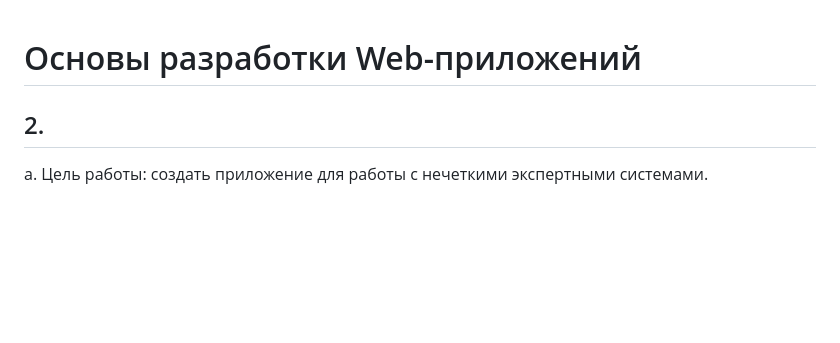
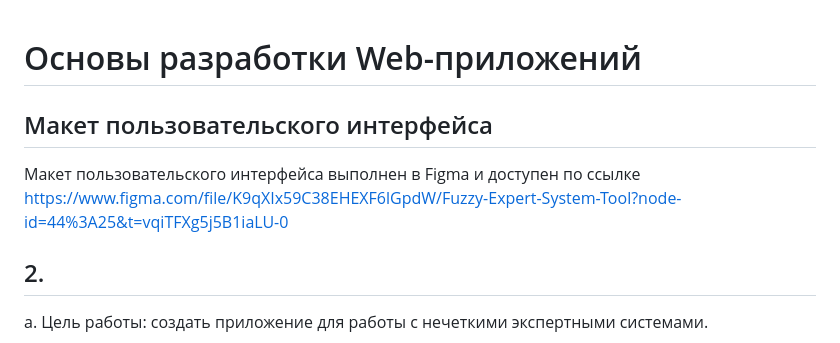
Before and after one commit to MiAneko24/bmstu_web_7_semester, a Markdown page: README.md, the part around the change. Drawn GitHub-style; blank space fills up the shorter version.

Commit message:
Added link to figma in readme

```diff
--- a/README.md
+++ b/README.md
@@ -1,4 +1,8 @@
 # Основы разработки Web-приложений
+
+## Макет пользовательского интерфейса
+
+Макет пользовательского интерфейса выполнен в Figma и доступен по ссылке https://www.figma.com/file/K9qXIx59C38EHEXF6lGpdW/Fuzzy-Expert-System-Tool?node-id=44%3A25&t=vqiTFXg5j5B1iaLU-0
 
 ## 2.
 
```
